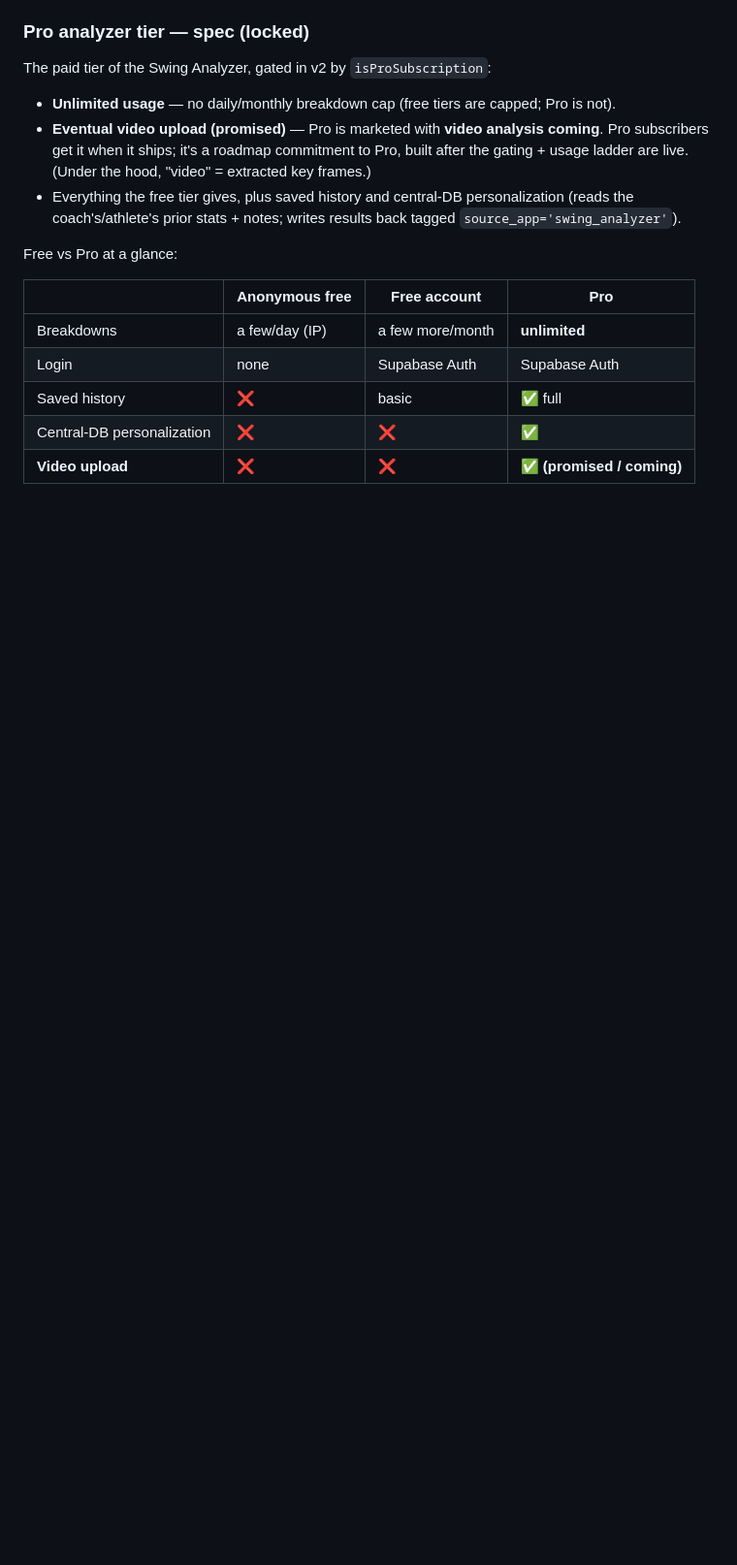
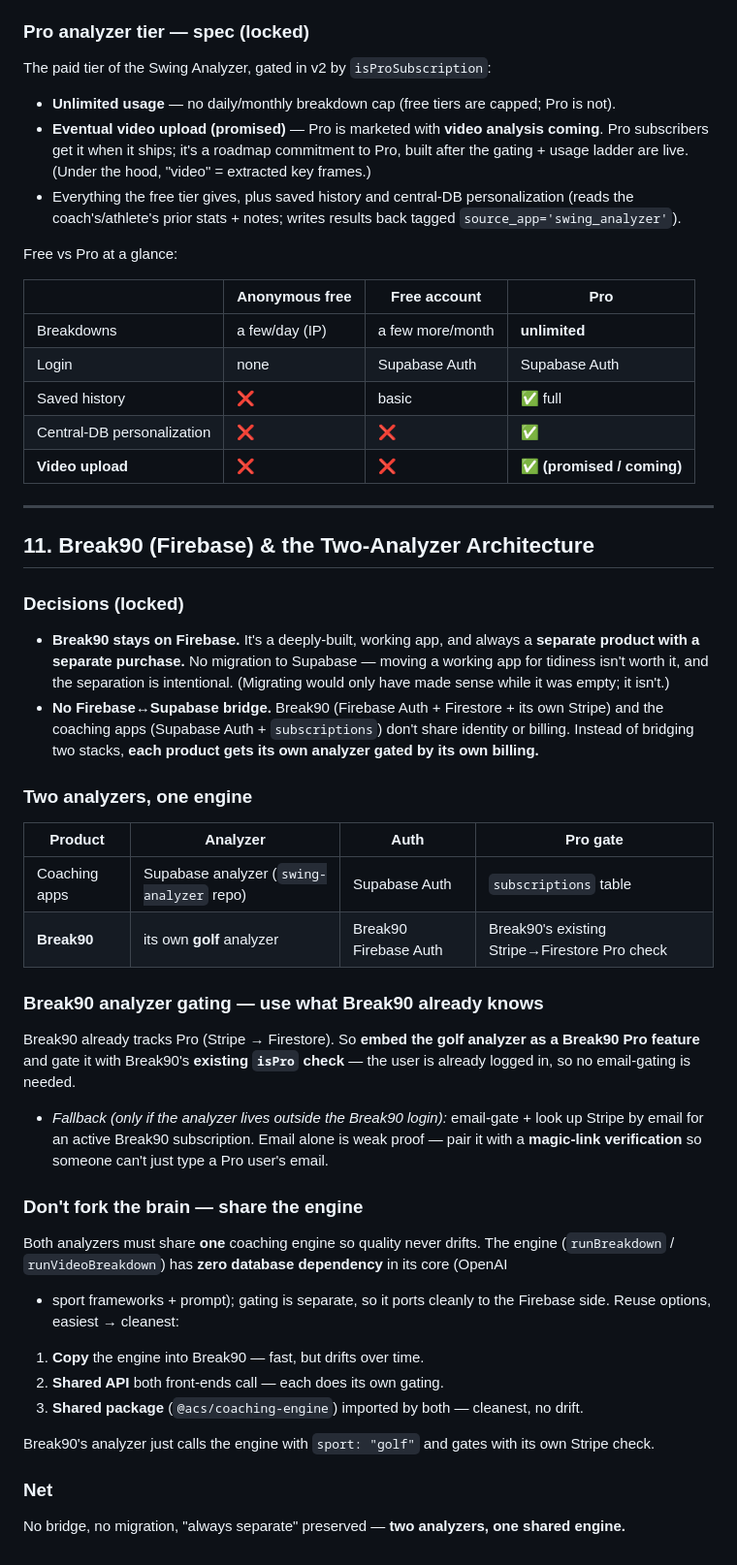
Before and after one commit to aicoachingsolutions/ai-coaching-solutions, a Markdown page: docs/platform-roadmap.md, the part around the change. Shown at 97% size. Rendered like a GitHub page; blank space fills up the shorter version.

Commit message:
docs: §11 Break90 (Firebase) & two-analyzer architecture
- Break90 stays on Firebase: deeply built, always a separate product/purchase;
  no migration, no Firebase<->Supabase bridge.
- Each product gets its own analyzer gated by its own billing: coaching apps on
  Supabase subscriptions; Break90 on its own Stripe->Firestore Pro check.
- Break90 analyzer: embed as a Pro feature, gate with Break90's existing isPro
  (no email-gating needed); email+Stripe lookup only as a standalone fallback
  with magic-link verification.
- One shared coaching engine across both (copy -> shared API -> shared package);
  engine has zero DB dependency so it ports cleanly to the Firebase side.

Co-Authored-By: Claude Opus 4.8 <noreply@anthropic.com>

```diff
--- a/docs/platform-roadmap.md
+++ b/docs/platform-roadmap.md
@@ -304,3 +304,46 @@ Free vs Pro at a glance:
 | Saved history | ❌ | basic | ✅ full |
 | Central-DB personalization | ❌ | ❌ | ✅ |
 | **Video upload** | ❌ | ❌ | **✅ (promised / coming)** |
+
+---
+
+## 11. Break90 (Firebase) & the Two-Analyzer Architecture
+
+### Decisions (locked)
+- **Break90 stays on Firebase.** It's a deeply-built, working app, and always a
+  **separate product with a separate purchase.** No migration to Supabase — moving a
+  working app for tidiness isn't worth it, and the separation is intentional. (Migrating
+  would only have made sense while it was empty; it isn't.)
+- **No Firebase↔Supabase bridge.** Break90 (Firebase Auth + Firestore + its own Stripe)
+  and the coaching apps (Supabase Auth + `subscriptions`) don't share identity or billing.
+  Instead of bridging two stacks, **each product gets its own analyzer gated by its own
+  billing.**
+
+### Two analyzers, one engine
+| Product | Analyzer | Auth | Pro gate |
+|---------|----------|------|----------|
+| Coaching apps | Supabase analyzer (`swing-analyzer` repo) | Supabase Auth | `subscriptions` table |
+| **Break90** | its own **golf** analyzer | Break90 Firebase Auth | Break90's existing Stripe→Firestore Pro check |
+
+### Break90 analyzer gating — use what Break90 already knows
+Break90 already tracks Pro (Stripe → Firestore). So **embed the golf analyzer as a Break90
+Pro feature** and gate it with Break90's **existing `isPro` check** — the user is already
+logged in, so no email-gating is needed.
+- *Fallback (only if the analyzer lives outside the Break90 login):* email-gate + look up
+  Stripe by email for an active Break90 subscription. Email alone is weak proof — pair it
+  with a **magic-link verification** so someone can't just type a Pro user's email.
+
+### Don't fork the brain — share the engine
+Both analyzers must share **one** coaching engine so quality never drifts. The engine
+(`runBreakdown` / `runVideoBreakdown`) has **zero database dependency** in its core (OpenAI
++ sport frameworks + prompt); gating is separate, so it ports cleanly to the Firebase side.
+Reuse options, easiest → cleanest:
+1. **Copy** the engine into Break90 — fast, but drifts over time.
+2. **Shared API** both front-ends call — each does its own gating.
+3. **Shared package** (`@acs/coaching-engine`) imported by both — cleanest, no drift.
+
+Break90's analyzer just calls the engine with `sport: "golf"` and gates with its own Stripe
+check.
+
+### Net
+No bridge, no migration, "always separate" preserved — **two analyzers, one shared engine.**
```
